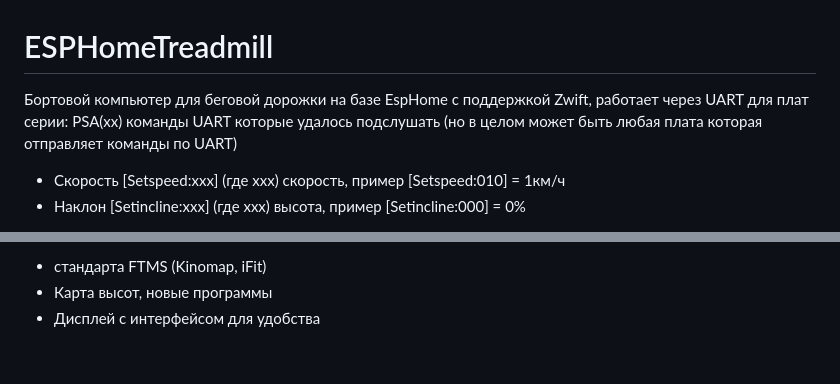
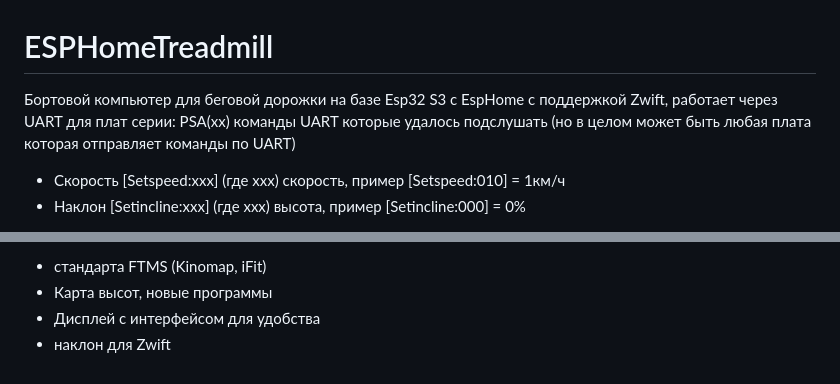
Before and after one commit to samsonovss/ESPHome-Treadmill-FTMS, a Markdown page: README.md, 2 parts joined by grey strips. Rendered like a GitHub page.

```diff
--- a/README.md
+++ b/README.md
@@ -1,6 +1,6 @@
 # ESPHomeTreadmill
 
-Бортовой компьютер для беговой дорожки на базе EspHome с поддержкой Zwift, работает через UART для плат серии: PSA(xx)
+Бортовой компьютер для беговой дорожки на базе Esp32 S3 с EspHome с поддержкой Zwift, работает через UART для плат серии: PSA(xx)
 команды UART которые удалось подслушать (но в целом может быть любая плата которая отправляет команды по UART)
 - Скорость [Setspeed:xxx] (где xxx) скорость, пример [Setspeed:010] = 1км/ч
 - Наклон [Setincline:xxx] (где xxx) высота, пример [Setincline:000] = 0%
@@ -42,3 +42,4 @@
 - стандарта FTMS (Kinomap, iFit)
 - Карта высот, новые программы
 - Дисплей с интерфейсом для удобства
+- наклон для Zwift
```
